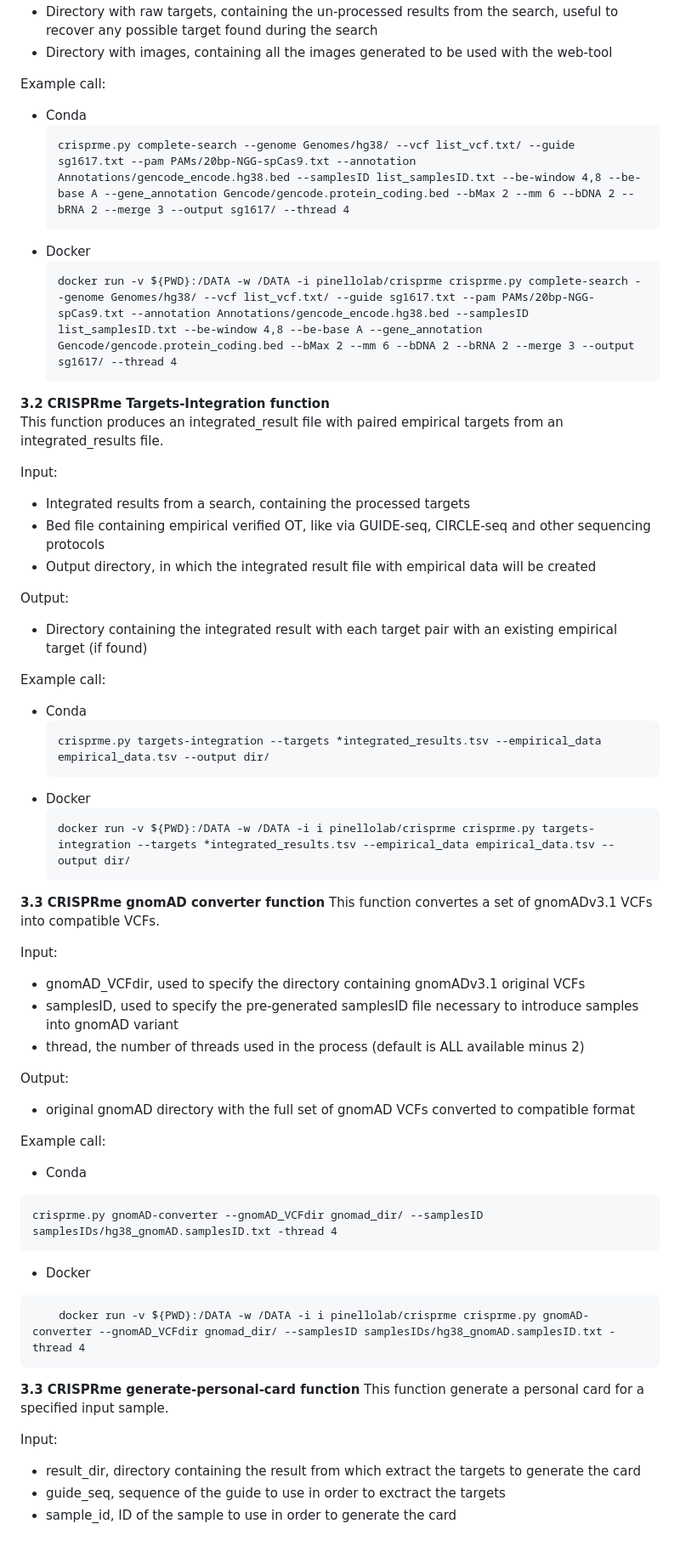
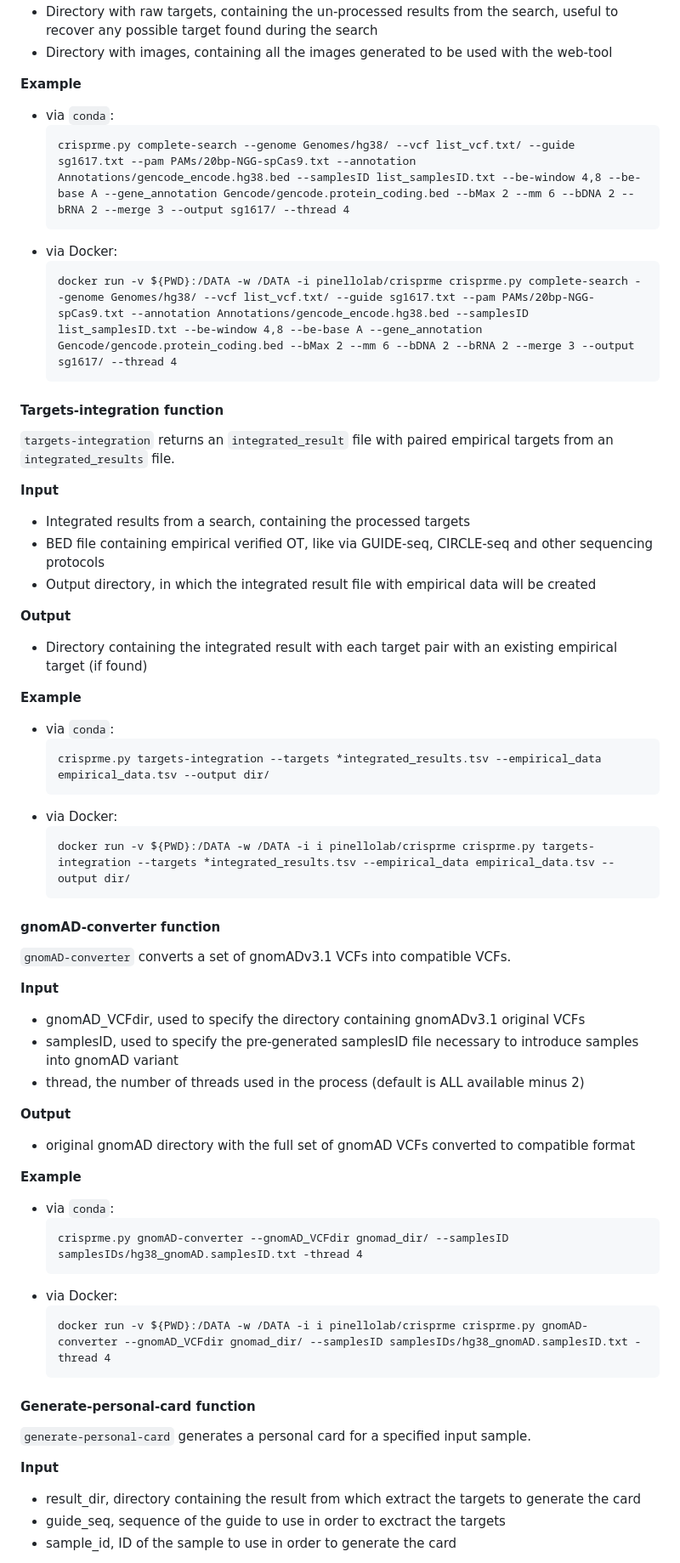
Before and after one commit to pinellolab/crisprme-plus, a Markdown page: README.md, the part around the change printed below. Shown: that part at 85% size. Rendered like a GitHub page.

````diff
--- a/README.md
+++ b/README.md
@@ -195,73 +214,62 @@ Output:
 - Directory with raw targets, containing the un-processed results from the search, useful to recover any possible target found during the search
 - Directory with images, containing all the images generated to be used with the web-tool
 
-Example call:
-
-- Conda
+**Example**
+- via ```conda```:
   ```
   crisprme.py complete-search --genome Genomes/hg38/ --vcf list_vcf.txt/ --guide sg1617.txt --pam PAMs/20bp-NGG-spCas9.txt --annotation Annotations/gencode_encode.hg38.bed --samplesID list_samplesID.txt --be-window 4,8 --be-base A --gene_annotation Gencode/gencode.protein_coding.bed --bMax 2 --mm 6 --bDNA 2 --bRNA 2 --merge 3 --output sg1617/ --thread 4
   ```
-- Docker
+- via Docker:
   ```
   docker run -v ${PWD}:/DATA -w /DATA -i pinellolab/crisprme crisprme.py complete-search --genome Genomes/hg38/ --vcf list_vcf.txt/ --guide sg1617.txt --pam PAMs/20bp-NGG-spCas9.txt --annotation Annotations/gencode_encode.hg38.bed --samplesID list_samplesID.txt --be-window 4,8 --be-base A --gene_annotation Gencode/gencode.protein_coding.bed --bMax 2 --mm 6 --bDNA 2 --bRNA 2 --merge 3 --output sg1617/ --thread 4
   ```
 
-**<a name="Targets-Integration">3.2</a> CRISPRme Targets-Integration function**
-This function produces an integrated_result file with paired empirical targets from an integrated_results file.
+#### Targets-integration function
+```targets-integration``` returns an ```integrated_result``` file with paired empirical targets from an ```integrated_results``` file.
 
-Input:
-
+**Input**
 - Integrated results from a search, containing the processed targets
-- Bed file containing empirical verified OT, like via GUIDE-seq, CIRCLE-seq and other sequencing protocols
+- BED file containing empirical verified OT, like via GUIDE-seq, CIRCLE-seq and other sequencing protocols
 - Output directory, in which the integrated result file with empirical data will be created
 
-Output:
-
+**Output**
 - Directory containing the integrated result with each target pair with an existing empirical target (if found)
 
-Example call:
-
-- Conda
+**Example**
+- via ```conda```:
   ```
   crisprme.py targets-integration --targets *integrated_results.tsv --empirical_data empirical_data.tsv --output dir/
   ```
-- Docker
+- via Docker:
   ```
   docker run -v ${PWD}:/DATA -w /DATA -i i pinellolab/crisprme crisprme.py targets-integration --targets *integrated_results.tsv --empirical_data empirical_data.tsv --output dir/
   ```
 
-**<a name="Web-Interface">3.3</a> CRISPRme gnomAD converter function**
-This function convertes a set of gnomADv3.1 VCFs into compatible VCFs.
+#### gnomAD-converter function
+```gnomAD-converter``` converts a set of gnomADv3.1 VCFs into compatible VCFs.
 
-Input:
-
+**Input**
 - gnomAD_VCFdir, used to specify the directory containing gnomADv3.1 original VCFs
 - samplesID, used to specify the pre-generated samplesID file necessary to introduce samples into gnomAD variant
 - thread, the number of threads used in the process (default is ALL available minus 2)
 
-Output:
-
+**Output**
 - original gnomAD directory with the full set of gnomAD VCFs converted to compatible format
 
-Example call:
+**Example**
+- via ```conda```:
+  ```
+  crisprme.py gnomAD-converter --gnomAD_VCFdir gnomad_dir/ --samplesID samplesIDs/hg38_gnomAD.samplesID.txt -thread 4
+  ```
+- via Docker:
+  ```
+  docker run -v ${PWD}:/DATA -w /DATA -i i pinellolab/crisprme crisprme.py gnomAD-converter --gnomAD_VCFdir gnomad_dir/ --samplesID samplesIDs/hg38_gnomAD.samplesID.txt -thread 4
+  ```
 
-- Conda
+#### Generate-personal-card function
+```generate-personal-card``` generates a personal card for a specified input sample.
 
-```
-crisprme.py gnomAD-converter --gnomAD_VCFdir gnomad_dir/ --samplesID samplesIDs/hg38_gnomAD.samplesID.txt -thread 4
-```
-
-- Docker
-
-```
-    docker run -v ${PWD}:/DATA -w /DATA -i i pinellolab/crisprme crisprme.py gnomAD-converter --gnomAD_VCFdir gnomad_dir/ --samplesID samplesIDs/hg38_gnomAD.samplesID.txt -thread 4
-```
-
-**<a name="Web-Interface">3.3</a> CRISPRme generate-personal-card function**
-This function generate a personal card for a specified input sample.
-
-Input:
-
+**Input**
 - result_dir, directory containing the result from which extract the targets to generate the card
 - guide_seq, sequence of the guide to use in order to exctract the targets
 - sample_id, ID of the sample to use in order to generate the card
````
Also changed, not shown: other parts of README.md (+198 -174 lines), docs/readme/directory_tree.png (added), docs/readme/hello-world-docker.png (added).
